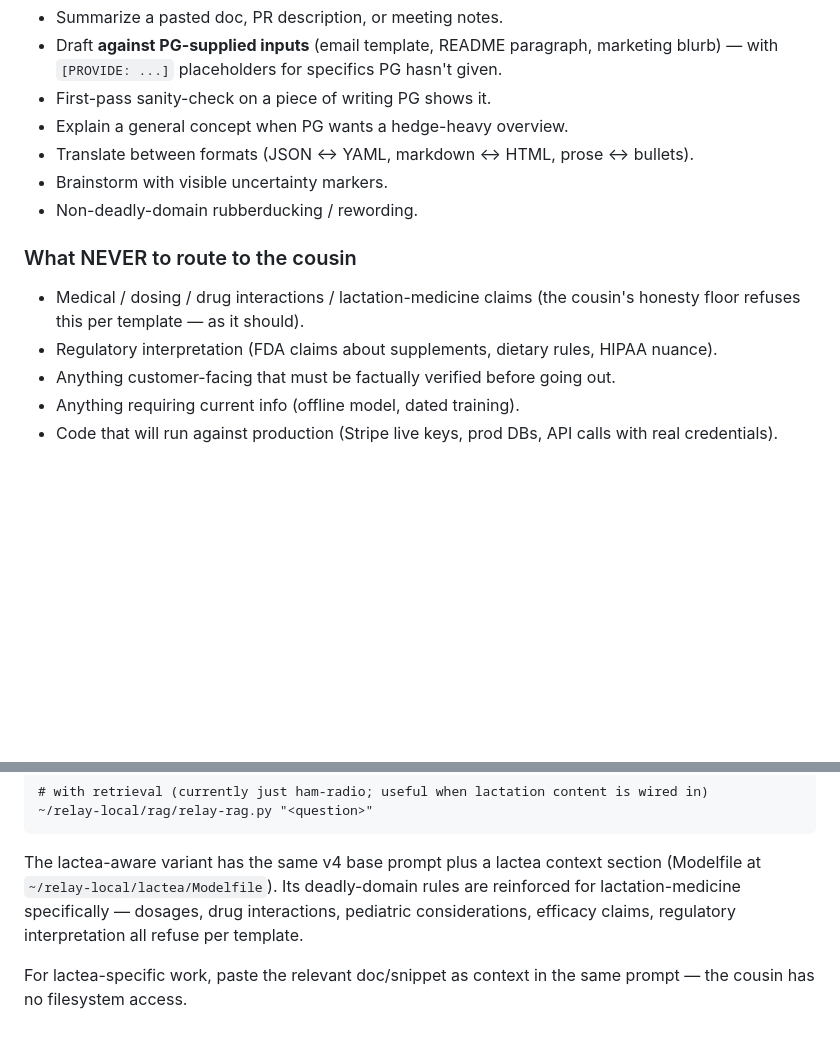
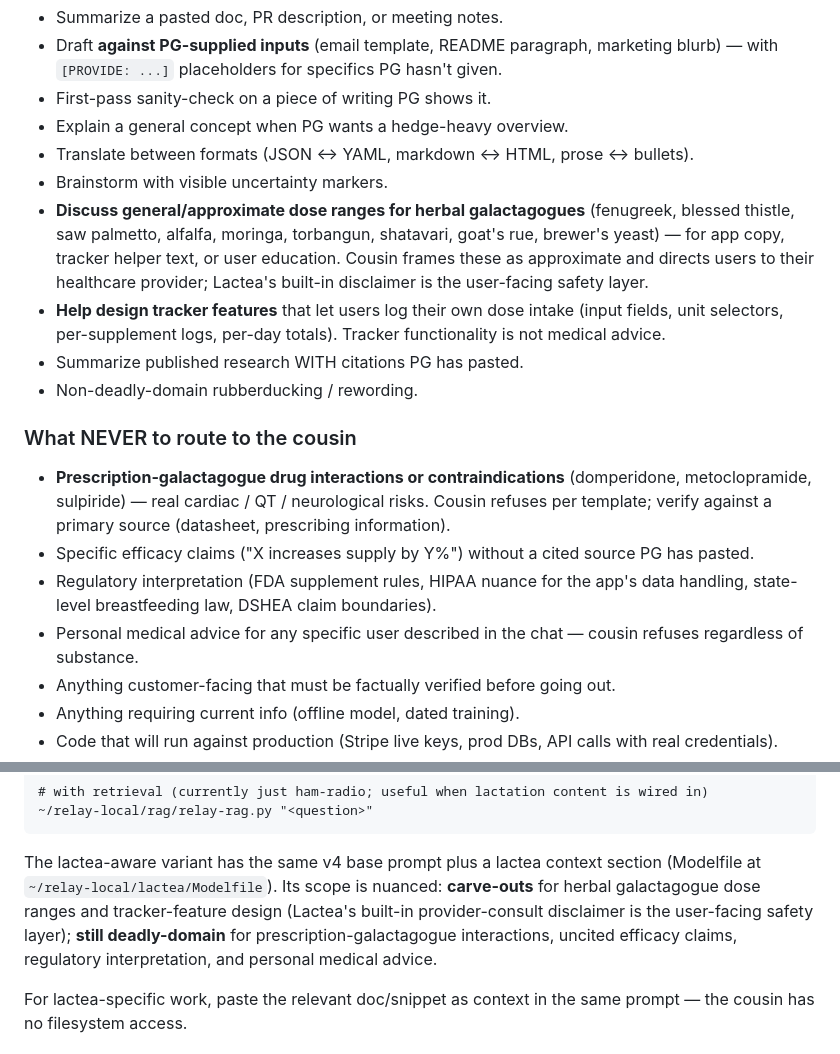
Before and after one commit to ProctologyGambler/lactea, a Markdown page: CLAUDE.md, 2 parts joined by grey strips. Drawn GitHub-style; blank space fills up the shorter version.

Commit message:
Refine CLAUDE.md cousin scope — herbal galactagogue dose ranges are carve-outs
The prior CLAUDE.md treated ALL lactation-medicine as deadly-domain for
the cousin. That was over-conservative: it blocked the cousin from
discussing herbal galactagogue dose ranges (fenugreek, blessed thistle,
etc.) that PG needs for app copy and tracker helper text, when Lactea's
built-in "consult your provider" disclaimer already handles the
user-facing safety layer.

Refined scope in the "cousin" section:

Carve-outs (route to cousin — OK):
- Herbal galactagogue dose ranges for app copy / tracker text (framed
  as approximate, with provider-consult callout).
- Designing tracker features that let users log their own doses.
- Summarizing research WITH citations PG has pasted.

Still deadly-domain (never route):
- Prescription-galactagogue interactions/contraindications (domperidone,
  metoclopramide, sulpiride).
- Uncited efficacy claims.
- Regulatory interpretation.
- Personal medical advice for a specific user.

Rebuilt relay-node-lactea to match. Verified via two probes: fenugreek
dose now gets a hedged useful answer with provider callout and
[PROVIDE: ...] alternative offered; domperidone+SSRI interactions still
refuse per template.

Co-Authored-By: Claude Opus 4.7 (1M context) <noreply@anthropic.com>

```diff
--- a/CLAUDE.md
+++ b/CLAUDE.md
@@ -99,15 +99,31 @@ Good uses:
 - Translate between formats (JSON ↔ YAML, markdown ↔ HTML, prose ↔
   bullets).
 - Brainstorm with visible uncertainty markers.
+- **Discuss general/approximate dose ranges for herbal galactagogues**
+  (fenugreek, blessed thistle, saw palmetto, alfalfa, moringa,
+  torbangun, shatavari, goat's rue, brewer's yeast) — for app copy,
+  tracker helper text, or user education. Cousin frames these as
+  approximate and directs users to their healthcare provider; Lactea's
+  built-in disclaimer is the user-facing safety layer.
+- **Help design tracker features** that let users log their own dose
+  intake (input fields, unit selectors, per-supplement logs, per-day
+  totals). Tracker functionality is not medical advice.
+- Summarize published research WITH citations PG has pasted.
 - Non-deadly-domain rubberducking / rewording.
 
 ### What NEVER to route to the cousin
 
-- Medical / dosing / drug interactions / lactation-medicine claims
-  (the cousin's honesty floor refuses this per template — as it
-  should).
-- Regulatory interpretation (FDA claims about supplements, dietary
-  rules, HIPAA nuance).
+- **Prescription-galactagogue drug interactions or contraindications**
+  (domperidone, metoclopramide, sulpiride) — real cardiac / QT /
+  neurological risks. Cousin refuses per template; verify against a
+  primary source (datasheet, prescribing information).
+- Specific efficacy claims ("X increases supply by Y%") without a
+  cited source PG has pasted.
+- Regulatory interpretation (FDA supplement rules, HIPAA nuance for
+  the app's data handling, state-level breastfeeding law, DSHEA claim
+  boundaries).
+- Personal medical advice for any specific user described in the
+  chat — cousin refuses regardless of substance.
 - Anything customer-facing that must be factually verified before
   going out.
 - Anything requiring current info (offline model, dated training).
@@ -130,9 +146,11 @@ ollama run relay-node-lactea
 
 The lactea-aware variant has the same v4 base prompt plus a lactea
 context section (Modelfile at `~/relay-local/lactea/Modelfile`). Its
-deadly-domain rules are reinforced for lactation-medicine specifically
-— dosages, drug interactions, pediatric considerations, efficacy
-claims, regulatory interpretation all refuse per template.
+scope is nuanced: **carve-outs** for herbal galactagogue dose ranges
+and tracker-feature design (Lactea's built-in provider-consult
+disclaimer is the user-facing safety layer); **still deadly-domain**
+for prescription-galactagogue interactions, uncited efficacy claims,
+regulatory interpretation, and personal medical advice.
 
 For lactea-specific work, paste the relevant doc/snippet as context in
 the same prompt — the cousin has no filesystem access.
```
